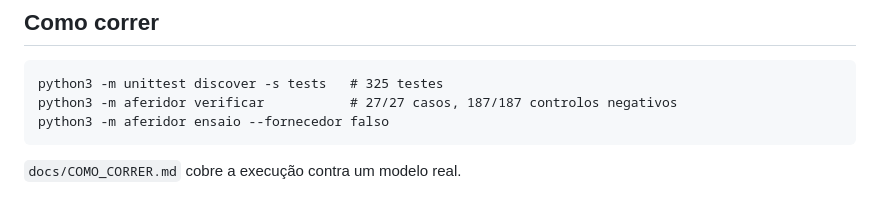
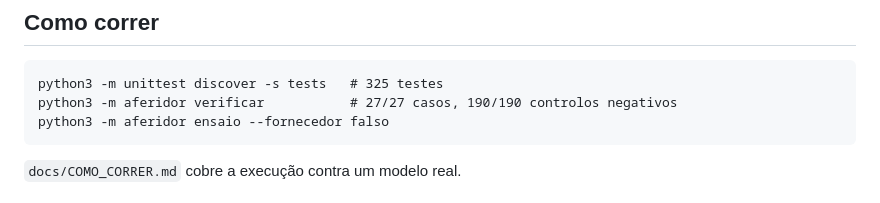
Before and after one commit to fabiomalves84-sketch/aferidor, a Markdown page: CLAUDE.md, the part around the change. Rendered like a GitHub page.

````diff
--- a/CLAUDE.md
+++ b/CLAUDE.md
@@ -64,7 +64,7 @@ demonstra.
 
 ```
 python3 -m unittest discover -s tests   # 325 testes
-python3 -m aferidor verificar           # 27/27 casos, 187/187 controlos negativos
+python3 -m aferidor verificar           # 27/27 casos, 190/190 controlos negativos
 python3 -m aferidor ensaio --fornecedor falso
 ```
 
````
Also changed, not shown: casos/FONTES_DGS.md (+19 -0 lines), docs/APRESENTACAO.md (+1 -1 lines).
